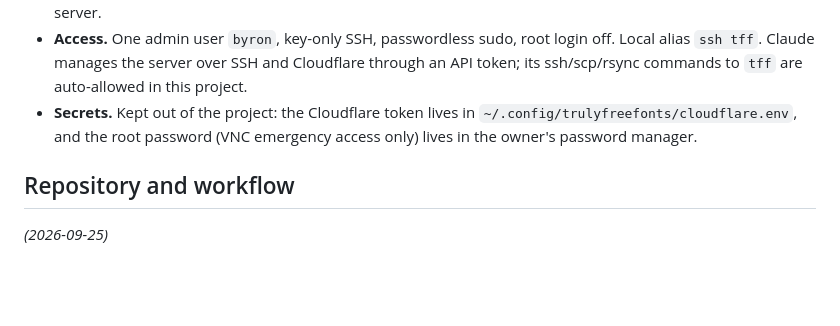
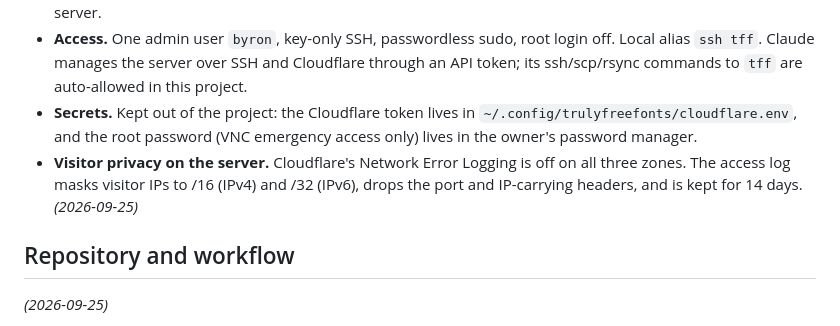
Before and after one commit to byronshock/trulyfreefonts, a Markdown page: AUTHORITY.md, the part around the change. Rendered like a GitHub page; blank space fills up the shorter version.

Commit message:
AUTHORITY: record the server's visitor-privacy settings
Co-Authored-By: Claude Opus 5.5 <noreply@anthropic.com>

```diff
--- a/AUTHORITY.md
+++ b/AUTHORITY.md
@@ -38,6 +38,7 @@ Answers to the Milestone 1, Step 0 decisions in [docs/ranking-methodology.md](do
 - **Cloudflare.** Proxied (orange cloud), SSL mode Full (strict), with a Cloudflare Origin CA certificate on the server.
 - **Access.** One admin user `byron`, key-only SSH, passwordless sudo, root login off. Local alias `ssh tff`. Claude manages the server over SSH and Cloudflare through an API token; its ssh/scp/rsync commands to `tff` are auto-allowed in this project.
 - **Secrets.** Kept out of the project: the Cloudflare token lives in `~/.config/trulyfreefonts/cloudflare.env`, and the root password (VNC emergency access only) lives in the owner's password manager.
+- **Visitor privacy on the server.** Cloudflare's Network Error Logging is off on all three zones. The access log masks visitor IPs to /16 (IPv4) and /32 (IPv6), drops the port and IP-carrying headers, and is kept for 14 days. *(2026-09-25)*
 
 ## Repository and workflow
 
```
